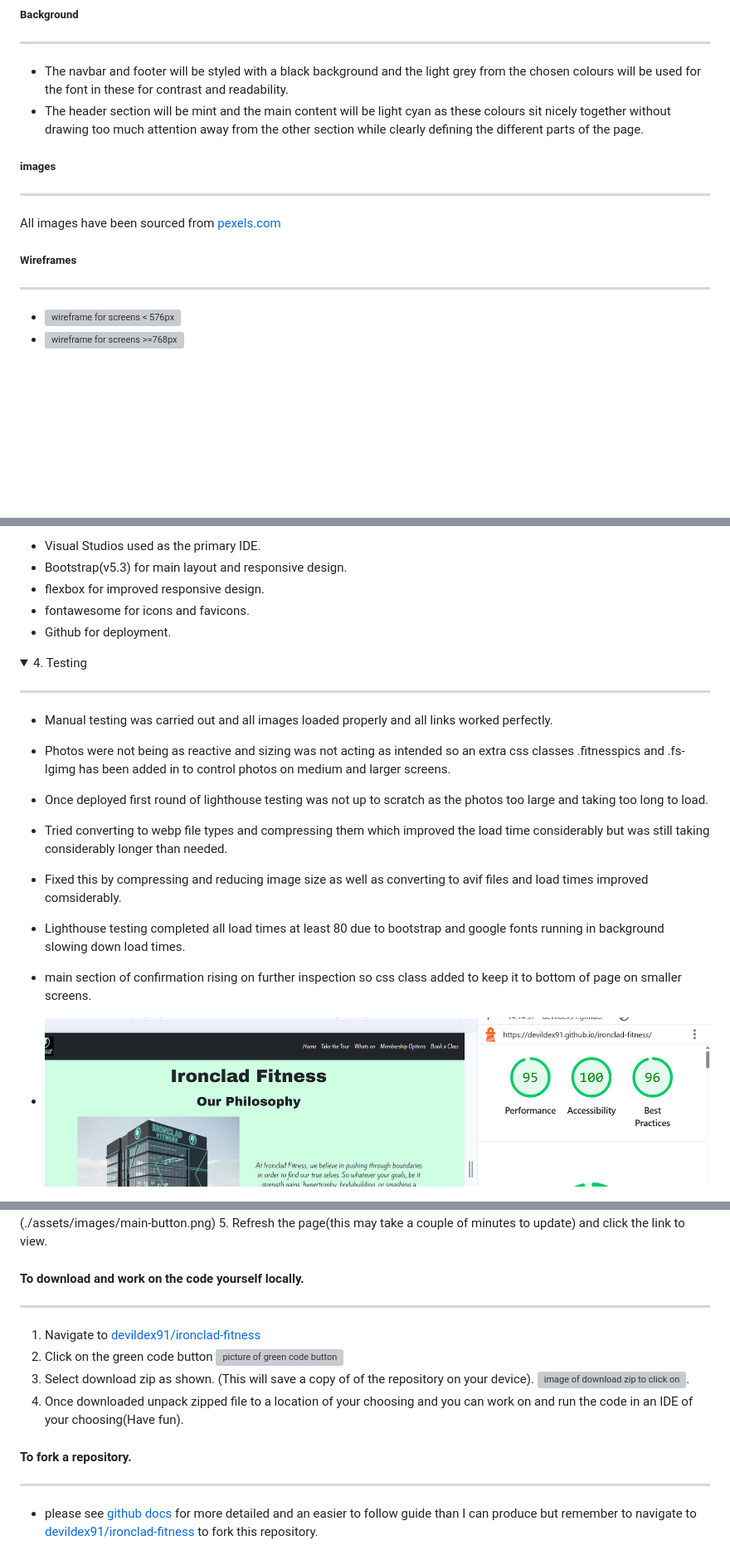
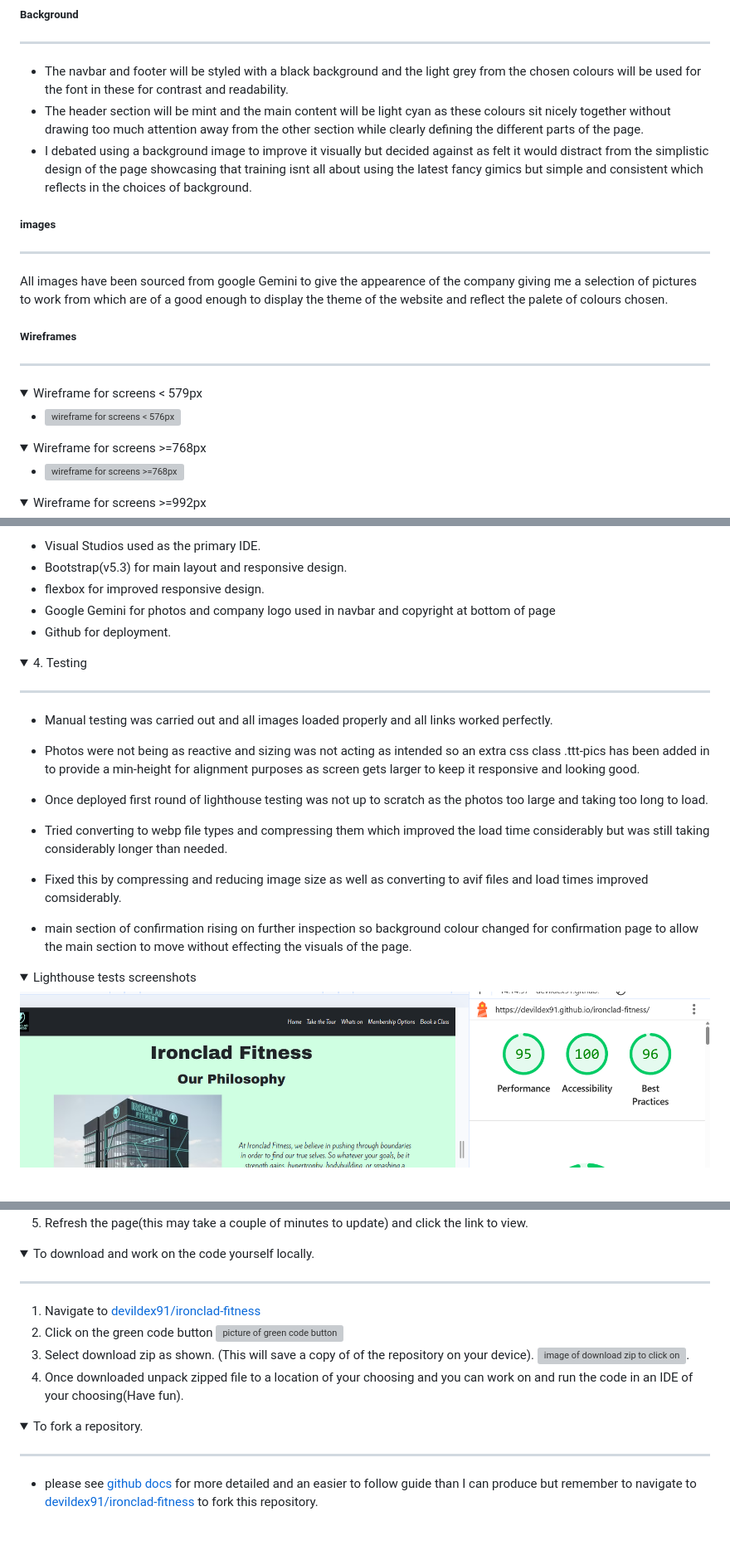
Before and after one commit to devildex91/ironclad-fitness, a Markdown page: README.md, 3 parts joined by grey strips. Shown at 83% size. GitHub-like rendering; folded sections open; blank space fills up the shorter version; grey boxes are pictures that could not be loaded.

```diff
--- a/README.md
+++ b/README.md
@@ -112,16 +112,29 @@ The main business goal is to bring in new clients by increasing membership intak
 ---
 + The navbar and footer will be styled with a black background and the light grey from the chosen colours will be used for the font in these for contrast and readability.
 + The header section will be mint and the main content will be light cyan as these colours sit nicely together without drawing too much attention away from the other section while clearly defining  the different parts of the page.
++ I debated using a background image to improve it visually but decided against as felt it would distract from the simplistic design of the page showcasing that training isnt all about using the latest fancy gimics but simple and consistent which reflects in the choices of background.
 
 ##### images
 ---
 
-All images have been sourced from [pexels.com](https://www.pexels.com/)
+All images have been sourced from google Gemini to give the appearence of the company giving me a selection of pictures to work from which are of a good enough to display the theme of the website and reflect the palete of colours chosen.
+##### Wireframes
 
-##### Wireframes
 ---
+
+<details>
+<summary>Wireframe for screens < 579px </summary>
+
 + ![wireframe for screens < 576px](./assets/images/Ironclad%20Fitness%20phoneframe.webp)
+</details>
+<details>
+<summary>Wireframe for screens >=768px</summary>
+
 + ![wireframe for screens >=768px](./assets/images/Ironclad%20fitness%20tabletframe.webp)
+</details>
+<details>
+<summary>Wireframe for screens >=992px</summary>
+
 + ![wireframe for screens >=992px](./assets/images/Ironclad%20Fitness%20desktopframe.png)
 </details>
 
@@ -188,7 +202,7 @@ All images have been sourced from [pexels.com](https://www.pexels.com/)
   + Visual Studios used as the primary IDE.
   + Bootstrap(v5.3) for main layout and responsive design.
   + flexbox for improved responsive design.
-  + fontawesome for icons and favicons.
+  + Google Gemini for photos and company logo used in navbar and copyright at bottom of page
   + Github for deployment.
  </details>
  <details>
@@ -197,13 +211,17 @@ All images have been sourced from [pexels.com](https://www.pexels.com/)
  ---
 +  Manual testing was carried out and all images loaded properly and all links worked perfectly.
 
-+ Photos were not being as reactive and sizing was not acting as intended so an extra css classes .fitnesspics and .fs-lgimg has been added in to control photos on medium and larger screens.
++ Photos were not being as reactive and sizing was not acting as intended so an extra css class .ttt-pics has been added in to provide a min-height for alignment purposes as screen gets larger to keep it responsive and looking good.
 + Once deployed first round of lighthouse testing was not up to scratch as the photos too large and taking too long to load.
 + Tried converting to webp file types and compressing them which improved the load time considerably but was still taking considerably longer than needed.
 + Fixed this by compressing and reducing image size as well as converting to avif files and load times improved comsiderably.
-+ Lighthouse testing completed all load times at least 80 due to bootstrap and google fonts running in background slowing down load times.
-+ main section of confirmation rising on further inspection so css class added to keep it to bottom of page on smaller screens.
-+ ![lighthouse test for index.html](/assets/images/lighthouse-test-index.png)
++ main section of confirmation rising on further inspection so background colour changed for confirmation page to allow the main section to move without effecting the visuals of the page.
+<details>
+
+
+<summary>Lighthouse tests screenshots</summary>
+
+ ![lighthouse test for index.html](/assets/images/lighthouse-test-index.png)
 + ![lighthouse test for take the tour](/assets/images/lighthouse-test-ttt.png)
 + ![lighthouse test for whats on](/assets/images/lighthouse-test-whats-on.png)
 + ![lighthouse test for confirmation](/assets/images/lighthouse-test-confirmation.png)
@@ -241,14 +287,20 @@ All images have been sourced from [pexels.com](https://www.pexels.com/)
  3. Scroll down and click on pages ![pages](./assets/images/pages.png)
  4. In the branch select main ![main](./assets/images/main-button.png)
  5. Refresh the page(this may take a couple of minutes to update) and click the link to view.
+ </details>
+ <details>
+ <summary> To download and work on the code yourself locally. </summary>
 
- #### To download and work on the code yourself locally.
  ---
+
  1. Navigate to [devildex91/ironclad-fitness](https://github.com/devildex91/ironclad-fitness)
  2. Click on the green code button ![picture of green code button](./assets/images/code-button.webp)
  3. Select download zip as shown. (This will save a copy of of the repository on your device). ![image of download zip to click on](./assets/images/downloadzip.webp).
  4. Once downloaded unpack zipped file to a location of your choosing and you can work on and run the code in an IDE of your choosing(Have fun).
+ </details>
+ <details>
+<summary> To fork a repository.</summary>
 
-#### To fork a repository.
 ---
+
 + please see [github docs](https://docs.github.com/en/pull-requests/collaborating-with-pull-requests/working-with-forks/fork-a-repo) for more detailed and an easier to follow guide than I can produce but remember to navigate to [devildex91/ironclad-fitness](https://github.com/devildex91/ironclad-fitness) to fork this repository.
```
Also changed, not shown: other parts of README.md (+42 -10 lines), assets/images/header-contrast-check.png (added), assets/images/main-contrast-check.png (added), assets/images/navbar-contrast-checker.png (added).
